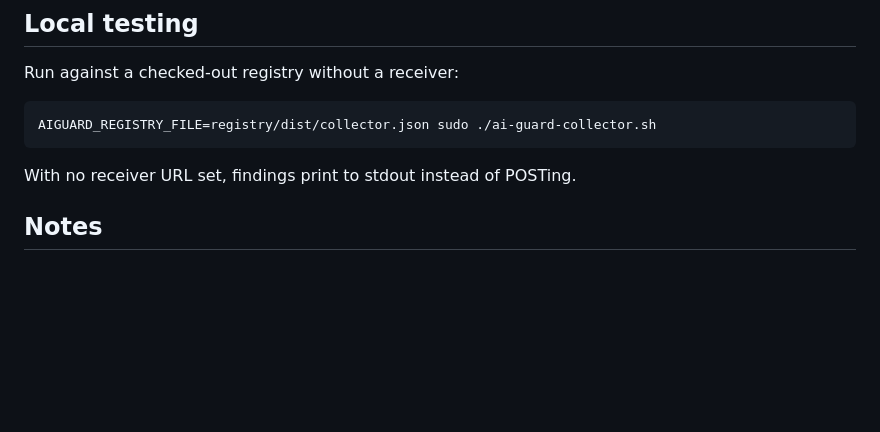
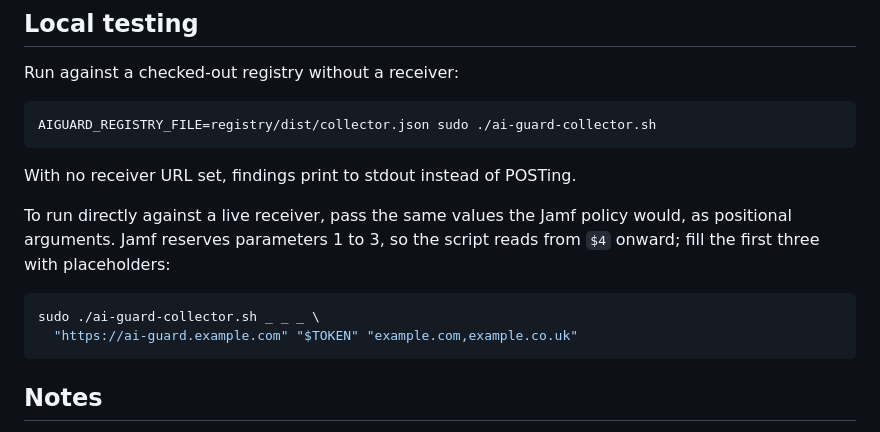
Before and after one commit to AmanSK5/shadow-ai-guard, a Markdown page: endpoint/macos/README.md, the part around the change. Drawn GitHub-style; blank space fills up the shorter version.

````diff
--- a/endpoint/macos/README.md
+++ b/endpoint/macos/README.md
@@ -78,6 +78,15 @@ AIGUARD_REGISTRY_FILE=registry/dist/collector.json sudo ./ai-guard-collector.sh
 
 With no receiver URL set, findings print to stdout instead of POSTing.
 
+To run directly against a live receiver, pass the same values the Jamf
+policy would, as positional arguments. Jamf reserves parameters 1 to 3, so
+the script reads from `$4` onward; fill the first three with placeholders:
+
+```bash
+sudo ./ai-guard-collector.sh _ _ _ \
+  "https://ai-guard.example.com" "$TOKEN" "example.com,example.co.uk"
+```
+
 ## Notes
 
 - The script targets the console user's home, not root's, because it runs as
````
Also changed, not shown: docs/getting-started.md (+14 -4 lines).
